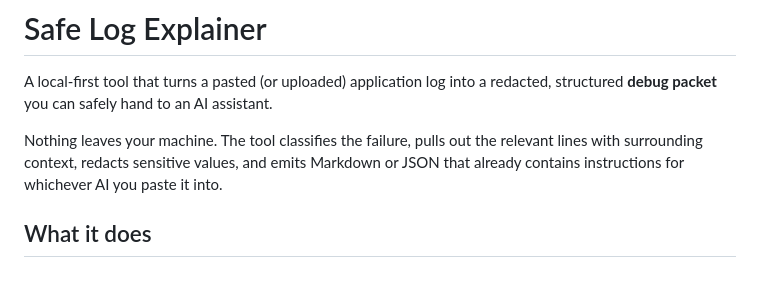
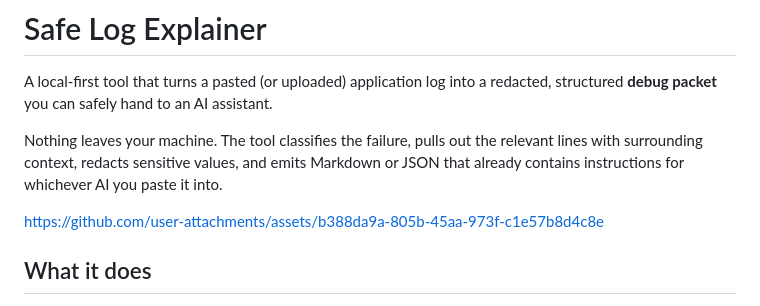
Before and after one commit to tw-dev9/log_explainer, a Markdown page: README.md, the part around the change. Rendered like a GitHub page; blank space fills up the shorter version.

Commit message:
Add link to user attachments in README

```diff
--- a/README.md
+++ b/README.md
@@ -7,6 +7,8 @@ Nothing leaves your machine. The tool classifies the failure, pulls out the
 relevant lines with surrounding context, redacts sensitive values, and emits
 Markdown or JSON that already contains instructions for whichever AI you paste
 it into.
+
+https://github.com/user-attachments/assets/b388da9a-805b-45aa-973f-c1e57b8d4c8e
 
 ## What it does
 
```
